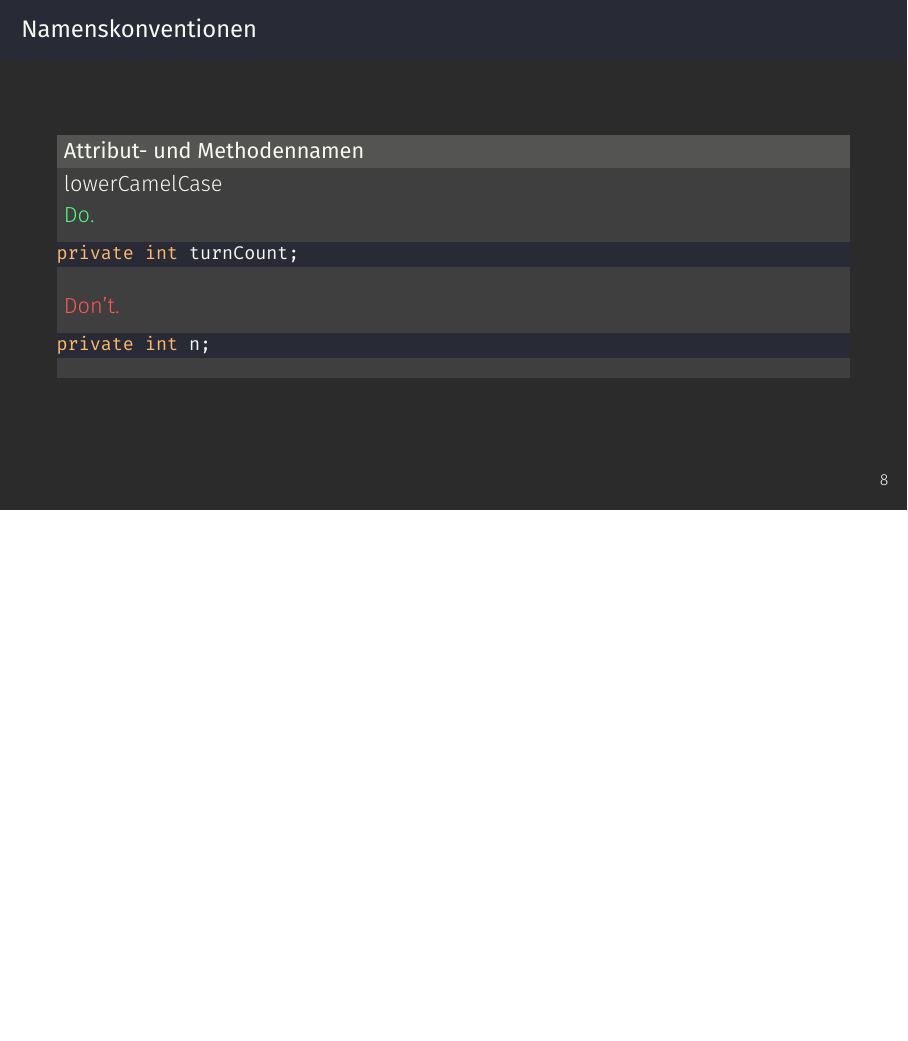
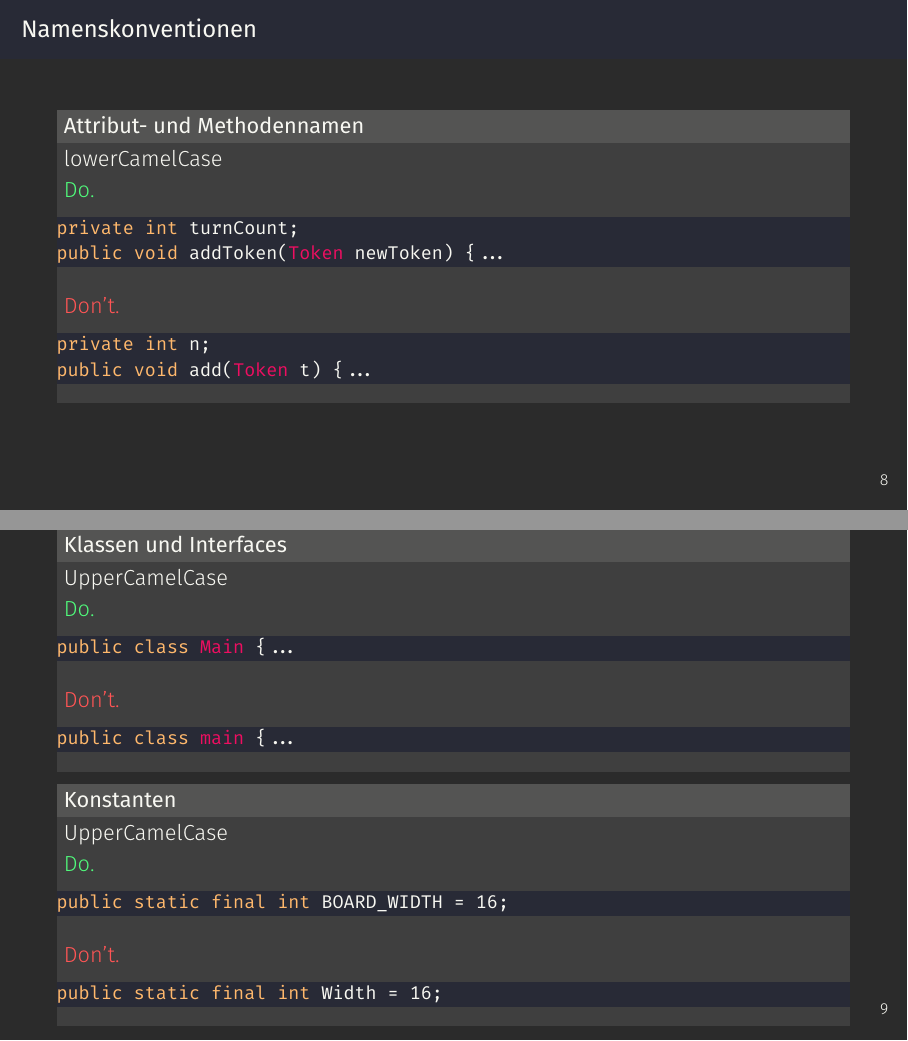
Before and after one commit to narrrl/programmieren-tutorium, LaTeX slides (summer_tut_05/summer_tut_05.tex): page 13 of 15 before the commit and pages 13 and 14 of 18 after it, the two joined at a grey line, the shorter picture padded with empty space. Compiled offline with XeLaTeX.

Commit message:
added tips for javadocs

```diff
--- a/summer_tut_05/summer_tut_05.tex
+++ b/summer_tut_05/summer_tut_05.tex
@@ -180,11 +180,39 @@
     \color{nicegreen}Do.\color{FGround}
     \begin{lstlisting}[numbers=none]
 private int turnCount;
+public void addToken(@@cToken@@ newToken) {...
     \end{lstlisting}
     \color{alertcolor}Don't.\color{FGround}
     \begin{lstlisting}[numbers=none]
 private int n;
+public void add(@@cToken@@ t) {...
     \end{lstlisting}
   \end{block}
 \end{frame}
 
+
+\begin{frame}[fragile]
+  \begin{block}{Klassen und Interfaces}
+    UpperCamelCase \linebreak
+    \color{nicegreen}Do.\color{FGround}
+    \begin{lstlisting}[numbers=none]
+public class @@cMain@@ {...
+    \end{lstlisting}
+    \color{alertcolor}Don't.\color{FGround}
+    \begin{lstlisting}[numbers=none]
+public class @@cmain@@ {...
+    \end{lstlisting}
+  \end{block}
+
+  \begin{block}{Konstanten}
+    UpperCamelCase \linebreak
+    \color{nicegreen}Do.\color{FGround}
+    \begin{lstlisting}[numbers=none]
+public static final int BOARD_WIDTH = 16;
+    \end{lstlisting}
+    \color{alertcolor}Don't.\color{FGround}
+    \begin{lstlisting}[numbers=none]
+public static final int Width = 16;
+    \end{lstlisting}
+  \end{block}
+\end{frame}
```
Also changed, not shown: summer_tut_05/summer_tut_05.tex (36 more changed lines).
